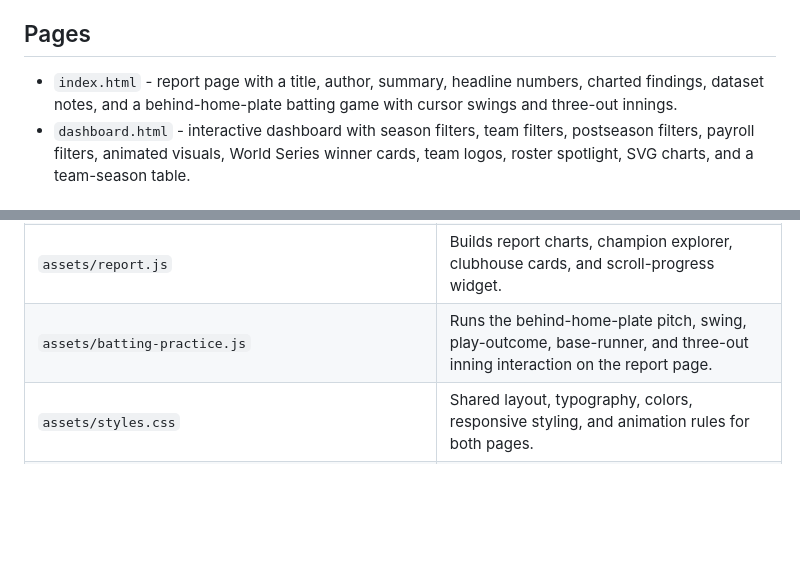
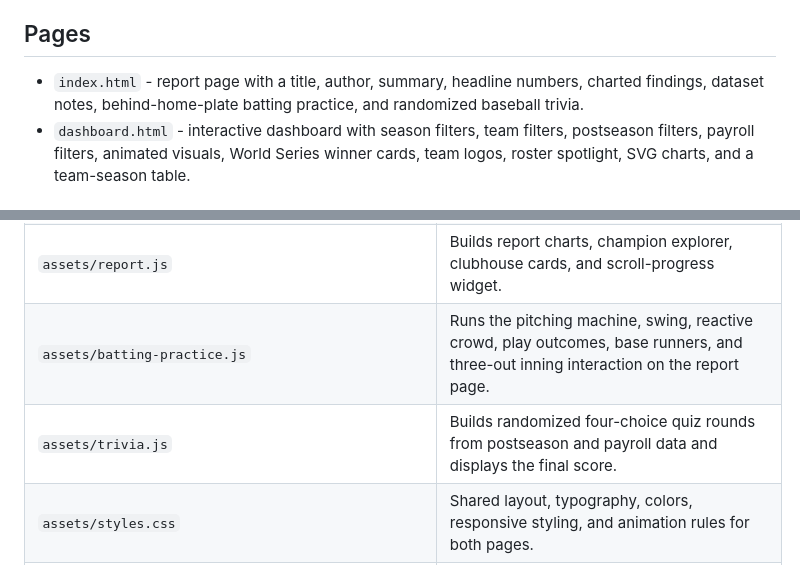
Before and after one commit to bradenking44-code/mlb-website-project, a Markdown page: README.md, 2 parts joined by grey strips. GitHub-like rendering; blank space fills up the shorter version.

Commit message:
Document trivia in project requirements inventory

```diff
--- a/README.md
+++ b/README.md
@@ -4,7 +4,7 @@ This repository is for the FDA Data Website Project. It contains a two-page stat
 
 ## Pages
 
-- `index.html` - report page with a title, author, summary, headline numbers, charted findings, dataset notes, and a behind-home-plate batting game with cursor swings and three-out innings.
+- `index.html` - report page with a title, author, summary, headline numbers, charted findings, dataset notes, behind-home-plate batting practice, and randomized baseball trivia.
 - `dashboard.html` - interactive dashboard with season filters, team filters, postseason filters, payroll filters, animated visuals, World Series winner cards, team logos, roster spotlight, SVG charts, and a team-season table.
 
 ## Data
@@ -84,7 +84,8 @@ This inventory covers every tracked project file; `.git` internals are Git's loc
 | `assets/chart.umd.js` | Locally vendored Chart.js library retained for legacy chart tooling. |
 | `assets/dashboard.js` | Loads dashboard data and renders filters, metrics, charts, tables, and roster views. |
 | `assets/report.js` | Builds report charts, champion explorer, clubhouse cards, and scroll-progress widget. |
-| `assets/batting-practice.js` | Runs the behind-home-plate pitch, swing, play-outcome, base-runner, and three-out inning interaction on the report page. |
+| `assets/batting-practice.js` | Runs the pitching machine, swing, reactive crowd, play outcomes, base runners, and three-out inning interaction on the report page. |
+| `assets/trivia.js` | Builds randomized four-choice quiz rounds from postseason and payroll data and displays the final score. |
 | `assets/styles.css` | Shared layout, typography, colors, responsive styling, and animation rules for both pages. |
 | `assets/images/cartoon-baseball-field.svg` | Baseball-field illustration asset. |
 | `assets/images/cartoon-baseball.svg` | Baseball illustration asset. |
```
Also changed, not shown: REQUIREMENTS_CHECK.md (+2 -1 lines).
